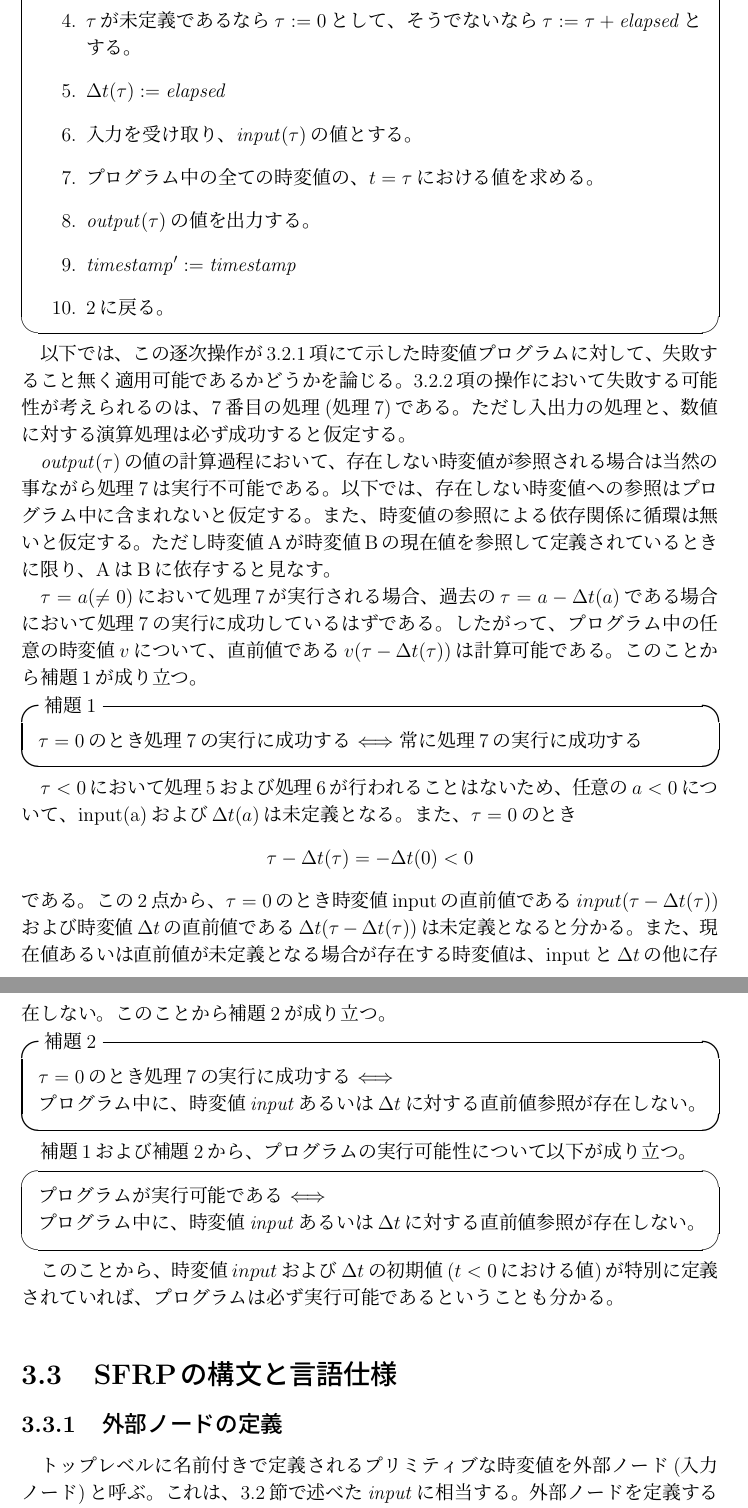
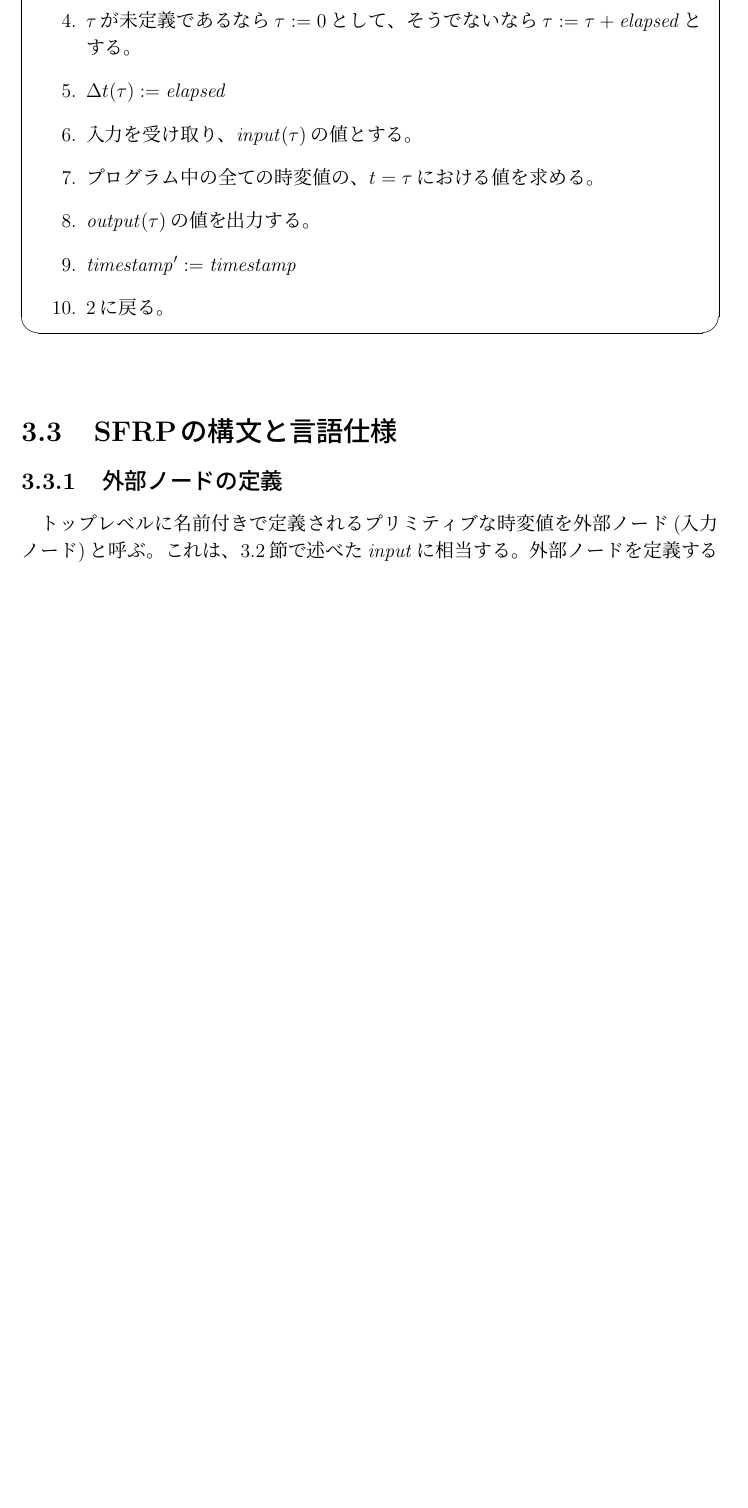
Before and after one commit to sfrp/mthesis, a LaTeX thesis (tex/main.tex, which reads tex/chapters/03.language/model.tex): two parts of pages 11 and 12 of 42 before the commit and part of page 11 of 42 after it, the two joined at a grey line, cut so that both start at the same text, the shorter picture padded with empty space. Compiled offline with pLaTeX and dvipdfmx.

Commit message:
[tex][3章]実行可能性に関する言及をやめる

```diff
--- a/tex/chapters/03.language/model.tex
+++ b/tex/chapters/03.language/model.tex
@@ -74,46 +74,46 @@
   \item 2に戻る。
 \end{enumerate}
 \end{screen}
-
-以下では、この逐次操作が\ref{sec:language:model:program}項にて示した時変値プログラムに対して、
-失敗すること無く適用可能であるかどうかを論じる。
-\ref{sec:language:model:execution}項の操作において失敗する可能性が考えられるのは、7番目の処理(処理7)である。
-ただし入出力の処理と、数値に対する演算処理は必ず成功すると仮定する。
-
-${\it output}(\tau)$の値の計算過程において、存在しない時変値が参照される場合は当然の事ながら処理7は実行不可能である。
-以下では、存在しない時変値への参照はプログラム中に含まれないと仮定する。
-また、時変値の参照による依存関係に循環は無いと仮定する。
-ただし時変値Aが時変値Bの現在値を参照して定義されているときに限り、AはBに依存すると見なす。
-
-$\tau = a(\neq 0)$において処理7が実行される場合、
-過去の$\tau = a - \Delta t(a)$である場合において処理7の実行に成功しているはずである。
-したがって、プログラム中の任意の時変値$v$について、直前値である$v(\tau - \Delta t(\tau))$は計算可能である。
-このことから補題1が成り立つ。
-\begin{itembox}[l]{補題1}
-  $\tau = 0$のとき処理7の実行に成功する $\Longleftrightarrow$ 常に処理7の実行に成功する
-\end{itembox}
-
-$\tau < 0$において処理5および処理6が行われることはないため、
-任意の$a < 0$について、input(a)および$\Delta t(a)$は未定義となる。
-また、$\tau = 0$のとき
-\begin{center}
-  $\tau - \Delta t(\tau) = -\Delta t(0) < 0$
-\end{center}
-である。
-この2点から、$\tau = 0$のとき時変値inputの直前値である$input(\tau - \Delta t(\tau))$
-および時変値$\Delta t$の直前値である$\Delta t(\tau - \Delta t(\tau))$は未定義となると分かる。
-また、現在値あるいは直前値が未定義となる場合が存在する時変値は、inputと$\Delta t$の他に存在しない。
-このことから補題2が成り立つ。
-\begin{itembox}[l]{補題2}
-  $\tau = 0$のとき処理7の実行に成功する $\Longleftrightarrow$ \\
-  プログラム中に、時変値${\it input}$あるいは$\Delta t$に対する直前値参照が存在しない。
-\end{itembox}
-
-補題1および補題2から、プログラムの実行可能性について以下が成り立つ。
-\begin{screen}
-  プログラムが実行可能である $\Longleftrightarrow$ \\
-  プログラム中に、時変値${\it input}$あるいは$\Delta t$に対する直前値参照が存在しない。
-\end{screen}
-
-このことから、時変値$input$および$\Delta t$の初期値($t < 0$における値)が特別に定義されていれば、
-プログラムは必ず実行可能であるということも分かる。
+%
+% 以下では、この逐次操作が\ref{sec:language:model:program}項にて示した時変値プログラムに対して、
+% 失敗すること無く適用可能であるかどうかを論じる。
+% \ref{sec:language:model:execution}項の操作において失敗する可能性が考えられるのは、7番目の処理(処理7)である。
+% ただし入出力の処理と、数値に対する演算処理は必ず成功すると仮定する。
+%
+% ${\it output}(\tau)$の値の計算過程において、存在しない時変値が参照される場合は当然の事ながら処理7は実行不可能である。
+% 以下では、存在しない時変値への参照はプログラム中に含まれないと仮定する。
+% また、時変値の参照による依存関係に循環は無いと仮定する。
+% ただし時変値Aが時変値Bの現在値を参照して定義されているときに限り、AはBに依存すると見なす。
+%
+% $\tau = a(\neq 0)$において処理7が実行される場合、
+% 過去の$\tau = a - \Delta t(a)$である場合において処理7の実行に成功しているはずである。
+% したがって、プログラム中の任意の時変値$v$について、直前値である$v(\tau - \Delta t(\tau))$は計算可能である。
+% このことから補題1が成り立つ。
+% \begin{itembox}[l]{補題1}
+%   $\tau = 0$のとき処理7の実行に成功する $\Longleftrightarrow$ 常に処理7の実行に成功する
+% \end{itembox}
+%
+% $\tau < 0$において処理5および処理6が行われることはないため、
+% 任意の$a < 0$について、input(a)および$\Delta t(a)$は未定義となる。
+% また、$\tau = 0$のとき
+% \begin{center}
+%   $\tau - \Delta t(\tau) = -\Delta t(0) < 0$
+% \end{center}
+% である。
+% この2点から、$\tau = 0$のとき時変値inputの直前値である$input(\tau - \Delta t(\tau))$
+% および時変値$\Delta t$の直前値である$\Delta t(\tau - \Delta t(\tau))$は未定義となると分かる。
+% また、現在値あるいは直前値が未定義となる場合が存在する時変値は、inputと$\Delta t$の他に存在しない。
+% このことから補題2が成り立つ。
+% \begin{itembox}[l]{補題2}
+%   $\tau = 0$のとき処理7の実行に成功する $\Longleftrightarrow$ \\
+%   プログラム中に、時変値${\it input}$あるいは$\Delta t$に対する直前値参照が存在しない。
+% \end{itembox}
+%
+% 補題1および補題2から、プログラムの実行可能性について以下が成り立つ。
+% \begin{screen}
+%   プログラムが実行可能である $\Longleftrightarrow$ \\
+%   プログラム中に、時変値${\it input}$あるいは$\Delta t$に対する直前値参照が存在しない。
+% \end{screen}
+%
+% このことから、時変値$input$および$\Delta t$の初期値($t < 0$における値)が特別に定義されていれば、
+% プログラムは必ず実行可能であるということも分かる。
```
